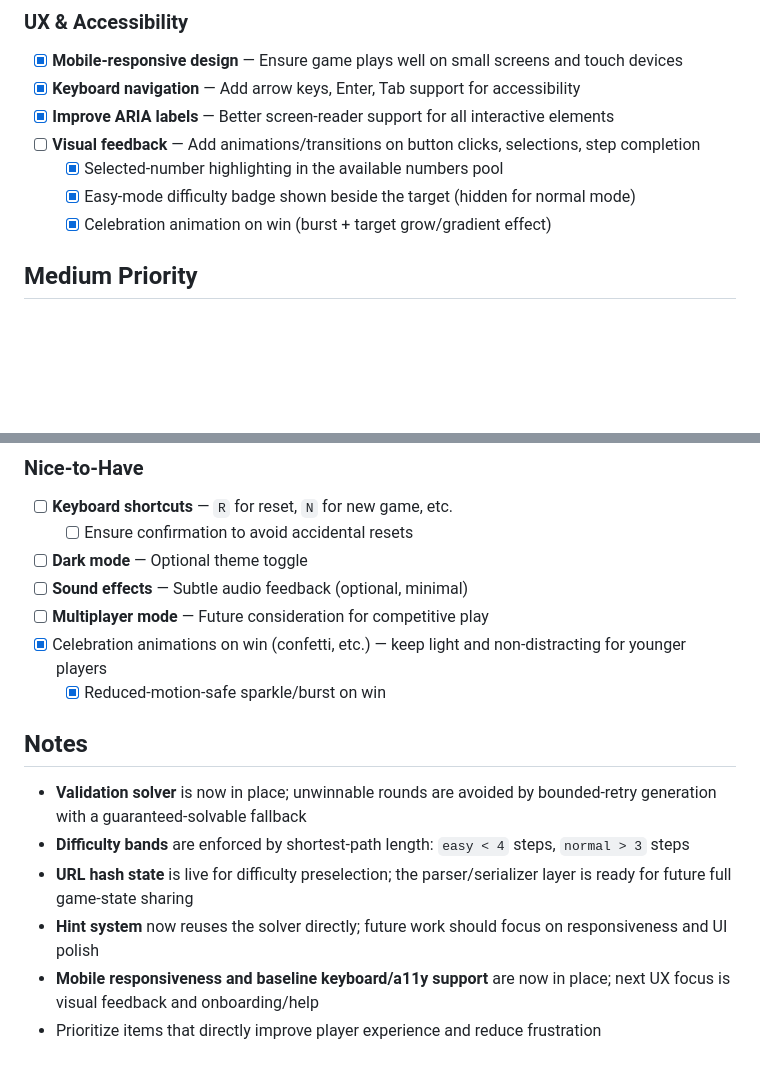
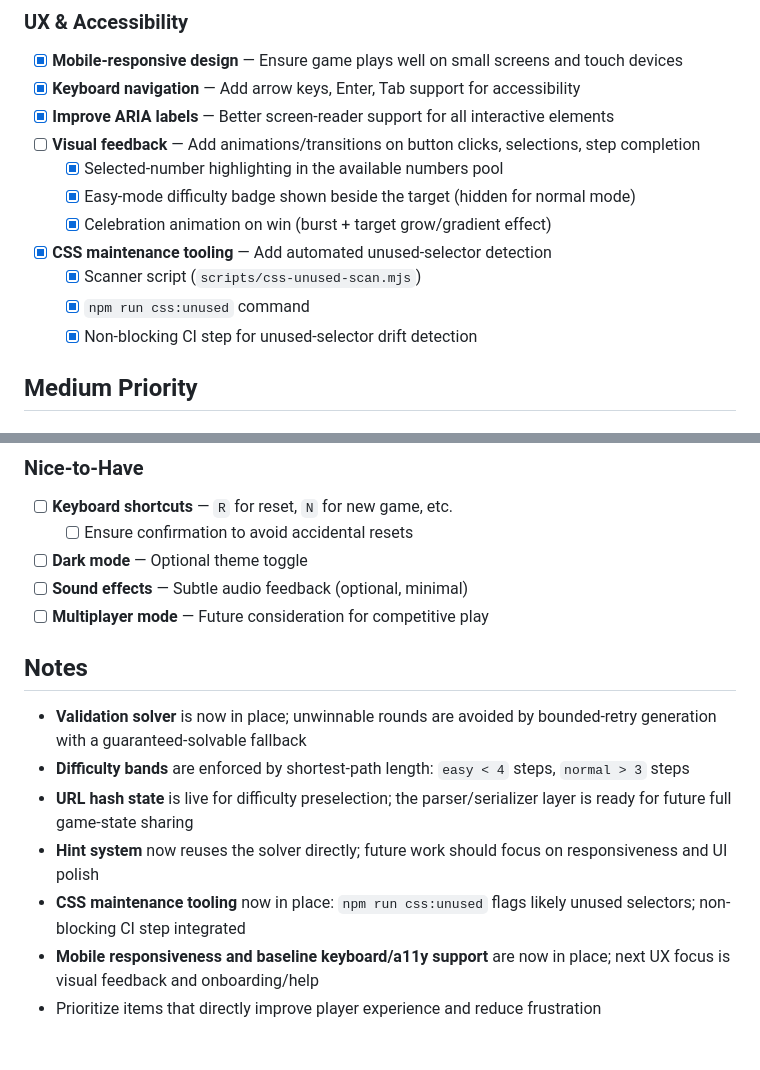
Before and after one commit to dom111/numbers-game, a Markdown page: TODO.md, 2 parts joined by grey strips. GitHub-like rendering; blank space fills up the shorter version.

Commit message:
docs: mark visual feedback & CSS tooling work as complete
# Conflicts:
#	TODO.md

# Conflicts:
#	TODO.md

```diff
--- a/TODO.md
+++ b/TODO.md
@@ -26,6 +26,10 @@
     - [x] Selected-number highlighting in the available numbers pool
     - [x] Easy-mode difficulty badge shown beside the target (hidden for normal mode)
     - [x] Celebration animation on win (burst + target grow/gradient effect)
+- [x] **CSS maintenance tooling** — Add automated unused-selector detection
+    - [x] Scanner script (`scripts/css-unused-scan.mjs`)
+    - [x] `npm run css:unused` command
+    - [x] Non-blocking CI step for unused-selector drift detection
 
 ## Medium Priority
 
@@ -79,8 +83,6 @@
 - [ ] **Dark mode** — Optional theme toggle
 - [ ] **Sound effects** — Subtle audio feedback (optional, minimal)
 - [ ] **Multiplayer mode** — Future consideration for competitive play
-- [x] Celebration animations on win (confetti, etc.) — keep light and non-distracting for younger players
-    - [x] Reduced-motion-safe sparkle/burst on win
 
 ## Notes
 
@@ -88,5 +90,6 @@
 - **Difficulty bands** are enforced by shortest-path length: `easy < 4` steps, `normal > 3` steps
 - **URL hash state** is live for difficulty preselection; the parser/serializer layer is ready for future full game-state sharing
 - **Hint system** now reuses the solver directly; future work should focus on responsiveness and UI polish
+- **CSS maintenance tooling** now in place: `npm run css:unused` flags likely unused selectors; non-blocking CI step integrated
 - **Mobile responsiveness and baseline keyboard/a11y support** are now in place; next UX focus is visual feedback and onboarding/help
 - Prioritize items that directly improve player experience and reduce frustration
```
